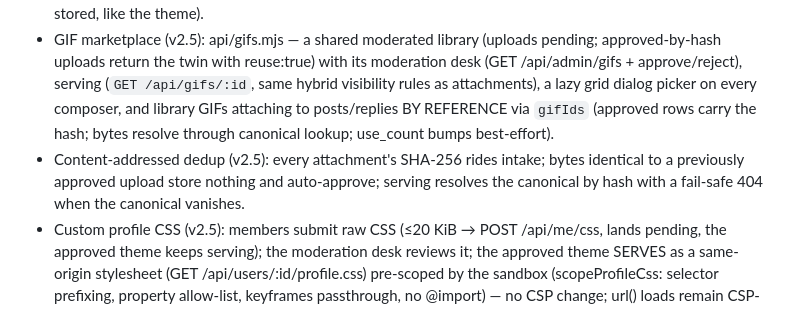
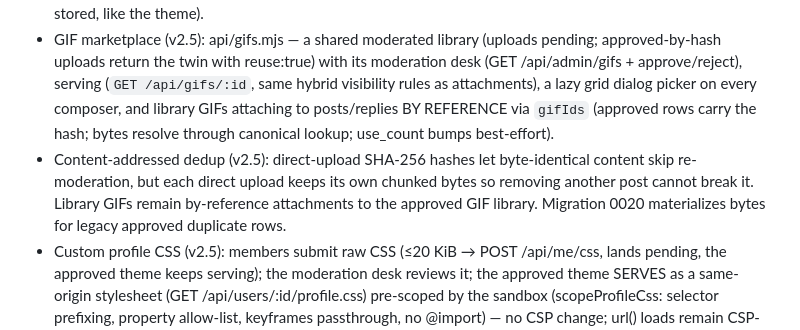
Before and after one commit to Wempo-s-Silly-Projects/wempos-forum, a Markdown page: README.md, the part around the change. GitHub-like rendering.

Commit message:
Document attachment storage semantics after dedup fix

```diff
--- a/README.md
+++ b/README.md
@@ -106,7 +106,7 @@ The backend is split into `api/*.mjs` modules (shared, session, posts, profiles,
 - Milestone badges: profile headings show auto-awarded milestone badges (computation in app.js; display-only) next to flairs.
 - Square corners (v2.5, appearance pref): round corners are the default; the account settings panel's "Square corners" checkbox flips the --button-radius token site-wide via a data-corners="square" attribute (client-stored, like the theme).
 - GIF marketplace (v2.5): api/gifs.mjs — a shared moderated library (uploads pending; approved-by-hash uploads return the twin with reuse:true) with its moderation desk (GET /api/admin/gifs + approve/reject), serving (`GET /api/gifs/:id`, same hybrid visibility rules as attachments), a lazy grid dialog picker on every composer, and library GIFs attaching to posts/replies BY REFERENCE via `gifIds` (approved rows carry the hash; bytes resolve through canonical lookup; use_count bumps best-effort).
-- Content-addressed dedup (v2.5): every attachment's SHA-256 rides intake; bytes identical to a previously approved upload store nothing and auto-approve; serving resolves the canonical by hash with a fail-safe 404 when the canonical vanishes.
+- Content-addressed dedup (v2.5): direct-upload SHA-256 hashes let byte-identical content skip re-moderation, but each direct upload keeps its own chunked bytes so removing another post cannot break it. Library GIFs remain by-reference attachments to the approved GIF library. Migration 0020 materializes bytes for legacy approved duplicate rows.
 - Custom profile CSS (v2.5): members submit raw CSS (≤20 KiB → POST /api/me/css, lands pending, the approved theme keeps serving); the moderation desk reviews it; the approved theme SERVES as a same-origin stylesheet (GET /api/users/:id/profile.css) pre-scoped by the sandbox (scopeProfileCss: selector prefixing, property allow-list, keyframes passthrough, no @import) — no CSP change; url() loads remain CSP-gated same-origin.
 - Weekly leaderboard (v2.5): `GET /api/leaderboard` + the `/leaderboard` page — the top 10 over the trailing 7 days, scored threads×2 + replies + reactions received; banned members excluded; zero-activity members absent; ranks link to profiles.
 - Search upgrades (v2.5): `/api/search` gains `by=<username>` (author-filtered post results; unknown names = empty, never an error) and `in=replies` (deep reply-TEXT search — flat results carrying their thread root, gated per row through `canViewPost` so hidden/banned chains can't leak). The classic users+posts shape is unchanged when both params are absent.
```
